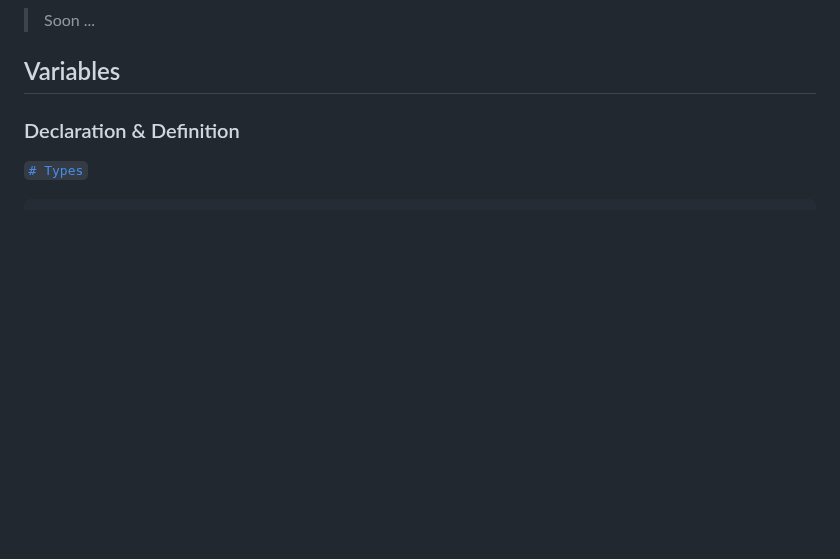
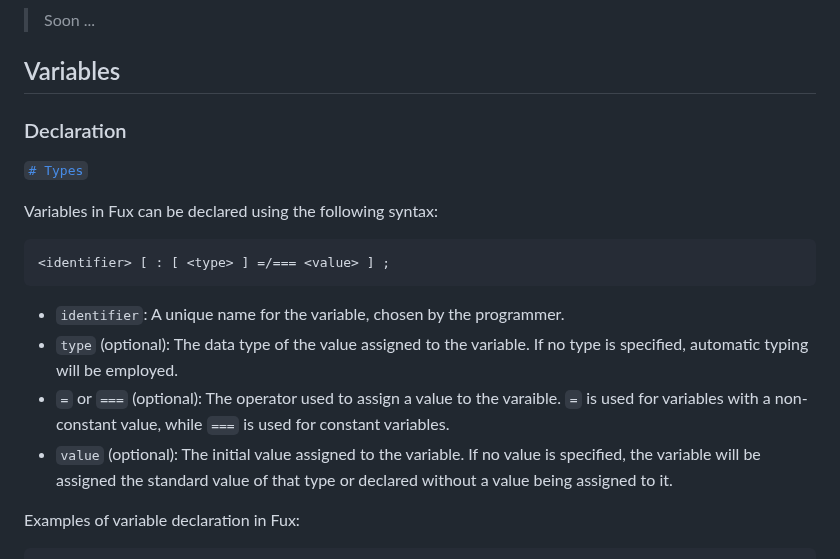
Before and after one commit to Fuechs/Fux, a Markdown page: docs/README.md, the part around one of its changes. Rendered like a GitHub page; blank space fills up the shorter version.

````diff
--- a/docs/README.md
+++ b/docs/README.md
@@ -201,8 +201,21 @@ read &input; // address of 'input' = &input
 
 ## Variables
 
-### Declaration & Definition
+### Declaration
 
 [`# Types`](#types)
 
+Variables in Fux can be declared using the following syntax:
+
+```
+<identifier> [ : [ <type> ] =/=== <value> ] ;
+```
+
+- `identifier`: A unique name for the variable, chosen by the programmer.
+- `type` (optional): The data type of the value assigned to the variable. If no type is specified, automatic typing will be employed.
+- `=` or `===` (optional): The operator used to assign a value to the varaible. `=` is used for variables with a non-constant value, while `===` is used for constant variables.
+- `value` (optional): The initial value assigned to the variable. If no value is specified, the variable will be assigned the standard value of that type or declared without a value being assigned to it.
+
+Examples of variable declaration in Fux:
+
 ```rust
````
Also changed, not shown: other parts of docs/README.md (+60 -26 lines).
